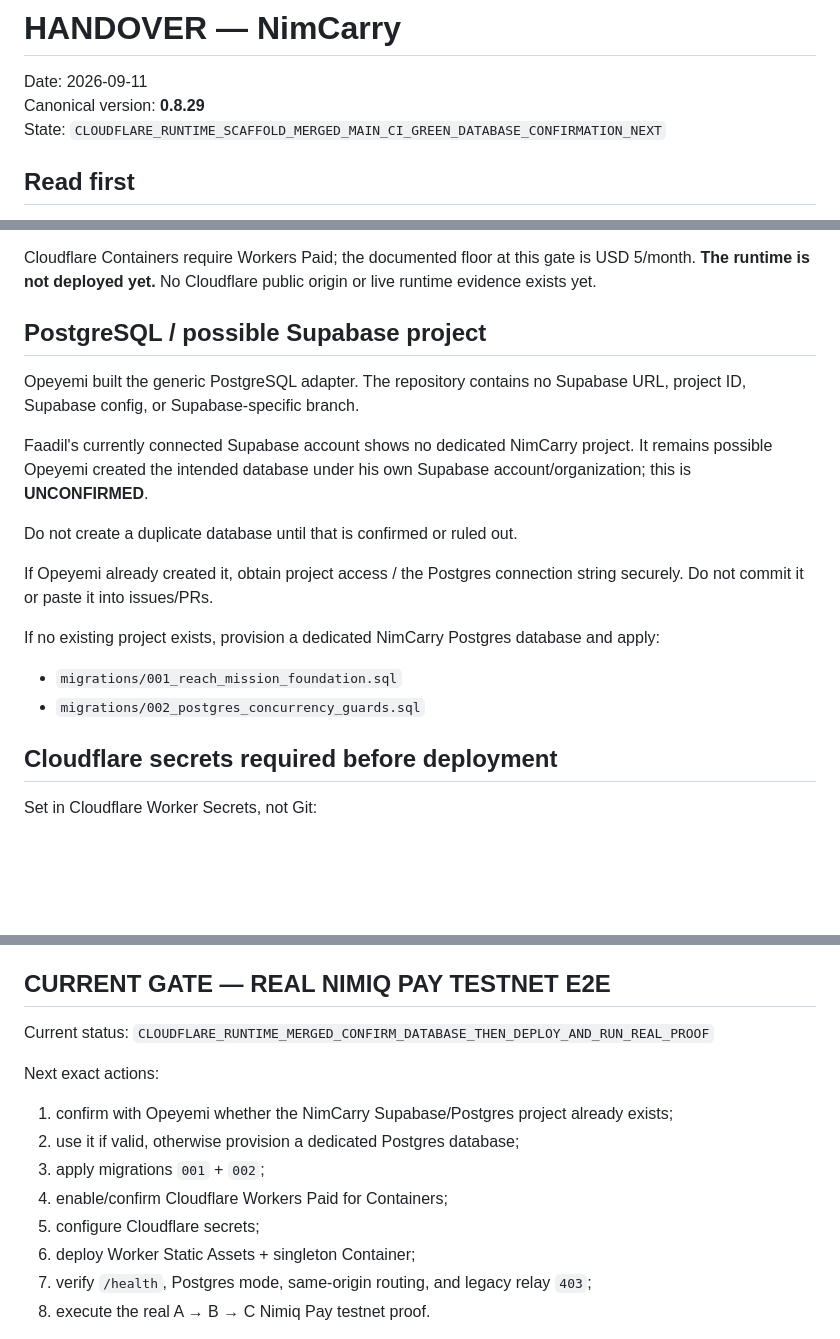
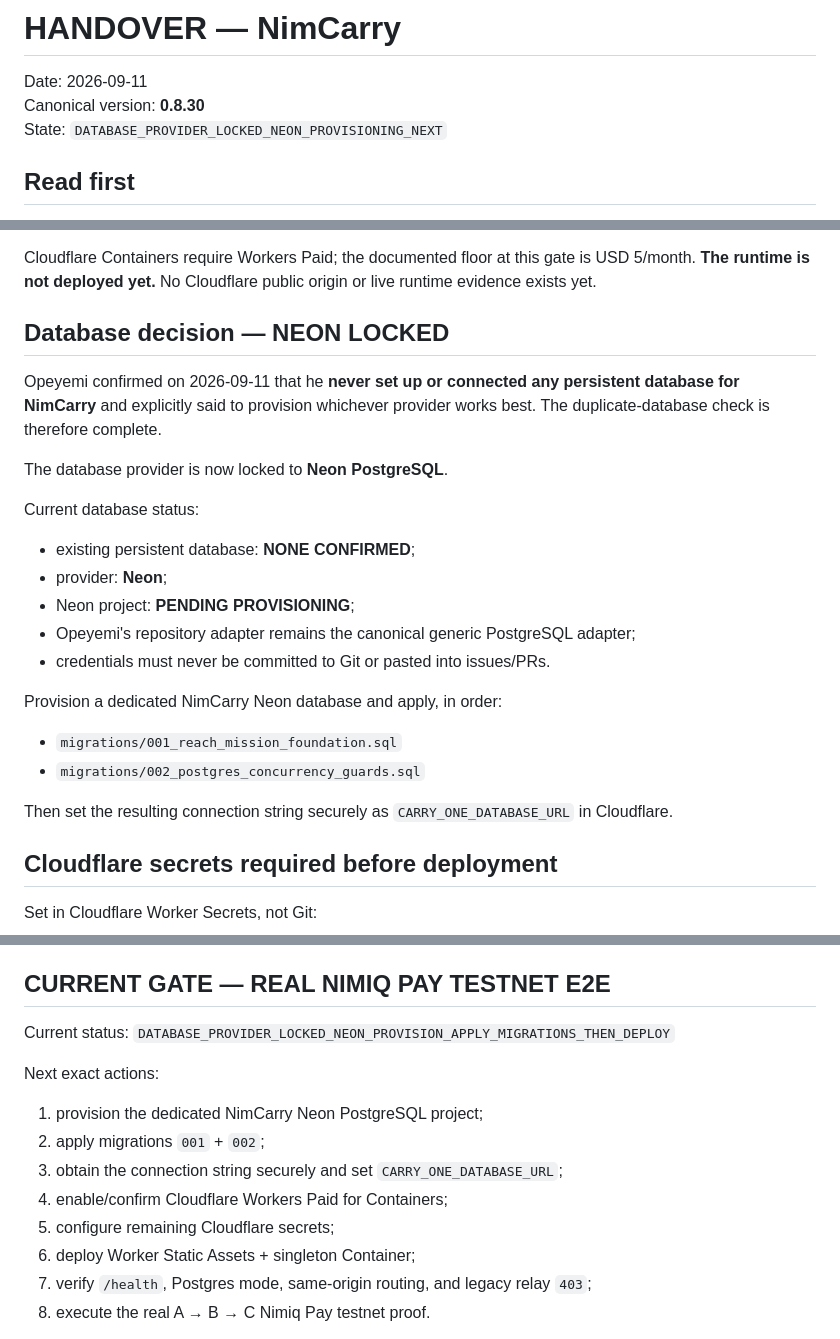
Before and after one commit to Faadil1/carry-one, a Markdown page: HANDOVER.md, 3 parts joined by grey strips. GitHub-like rendering; blank space fills up the shorter version.

Commit message:
Update handover for Neon database decision

```diff
--- a/HANDOVER.md
+++ b/HANDOVER.md
@@ -1,8 +1,8 @@
 # HANDOVER — NimCarry
 
 Date: 2026-09-11
-Canonical version: **0.8.29**
-State: `CLOUDFLARE_RUNTIME_SCAFFOLD_MERGED_MAIN_CI_GREEN_DATABASE_CONFIRMATION_NEXT`
+Canonical version: **0.8.30**
+State: `DATABASE_PROVIDER_LOCKED_NEON_PROVISIONING_NEXT`
 
 ## Read first
 
@@ -75,19 +75,24 @@ Why singleton routing matters: route-view and broadcast capabilities are still s
 
 Cloudflare Containers require Workers Paid; the documented floor at this gate is USD 5/month. **The runtime is not deployed yet.** No Cloudflare public origin or live runtime evidence exists yet.
 
-## PostgreSQL / possible Supabase project
+## Database decision — NEON LOCKED
 
-Opeyemi built the generic PostgreSQL adapter. The repository contains no Supabase URL, project ID, Supabase config, or Supabase-specific branch.
+Opeyemi confirmed on 2026-09-11 that he **never set up or connected any persistent database for NimCarry** and explicitly said to provision whichever provider works best. The duplicate-database check is therefore complete.
 
-Faadil's currently connected Supabase account shows no dedicated NimCarry project. It remains possible Opeyemi created the intended database under his own Supabase account/organization; this is **UNCONFIRMED**.
+The database provider is now locked to **Neon PostgreSQL**.
 
-Do not create a duplicate database until that is confirmed or ruled out.
+Current database status:
+- existing persistent database: **NONE CONFIRMED**;
+- provider: **Neon**;
+- Neon project: **PENDING PROVISIONING**;
+- Opeyemi's repository adapter remains the canonical generic PostgreSQL adapter;
+- credentials must never be committed to Git or pasted into issues/PRs.
 
-If Opeyemi already created it, obtain project access / the Postgres connection string securely. Do not commit it or paste it into issues/PRs.
-
-If no existing project exists, provision a dedicated NimCarry Postgres database and apply:
+Provision a dedicated NimCarry Neon database and apply, in order:
 - `migrations/001_reach_mission_foundation.sql`
 - `migrations/002_postgres_concurrency_guards.sql`
+
+Then set the resulting connection string securely as `CARRY_ONE_DATABASE_URL` in Cloudflare.
 
 ## Cloudflare secrets required before deployment
 
@@ -107,14 +112,14 @@ The encryption and HMAC keys must be independently generated different 32-byte b
 ## CURRENT GATE — REAL NIMIQ PAY TESTNET E2E
 
 Current status:
-`CLOUDFLARE_RUNTIME_MERGED_CONFIRM_DATABASE_THEN_DEPLOY_AND_RUN_REAL_PROOF`
+`DATABASE_PROVIDER_LOCKED_NEON_PROVISION_APPLY_MIGRATIONS_THEN_DEPLOY`
 
 Next exact actions:
-1. confirm with Opeyemi whether the NimCarry Supabase/Postgres project already exists;
-2. use it if valid, otherwise provision a dedicated Postgres database;
-3. apply migrations `001` + `002`;
+1. provision the dedicated NimCarry Neon PostgreSQL project;
+2. apply migrations `001` + `002`;
+3. obtain the connection string securely and set `CARRY_ONE_DATABASE_URL`;
 4. enable/confirm Cloudflare Workers Paid for Containers;
-5. configure Cloudflare secrets;
+5. configure remaining Cloudflare secrets;
 6. deploy Worker Static Assets + singleton Container;
 7. verify `/health`, Postgres mode, same-origin routing, and legacy relay `403`;
 8. execute the real A → B → C Nimiq Pay testnet proof.
```
